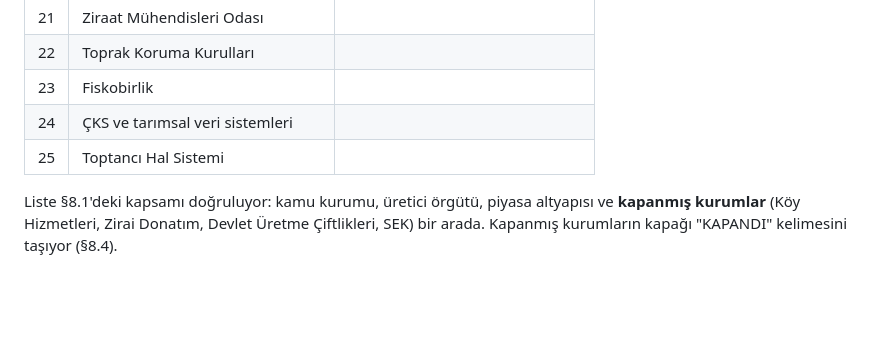
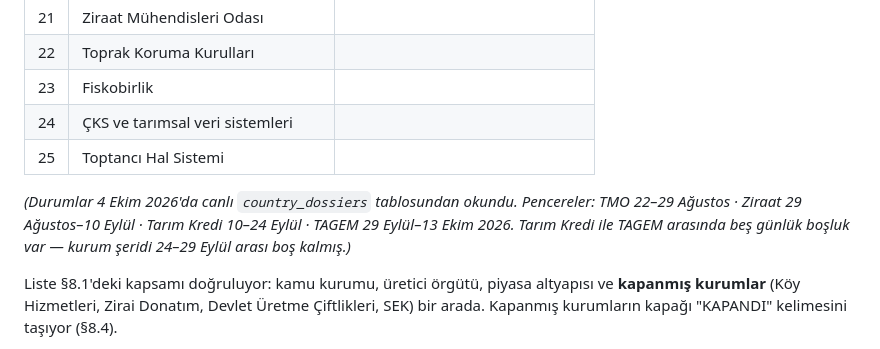
Before and after one commit to Bubaso/tarim_app, a Markdown page: CLAUDE.md, the part around one of its changes. Drawn GitHub-style; blank space fills up the shorter version.

```diff
--- a/CLAUDE.md
+++ b/CLAUDE.md
@@ -1196,6 +1208,11 @@ yazılsaydı boş dururdu.
 | 24 | ÇKS ve tarımsal veri sistemleri | |
 | 25 | Toptancı Hal Sistemi | |
 
+*(Durumlar 4 Ekim 2026'da canlı `country_dossiers` tablosundan okundu.
+Pencereler: TMO 22–29 Ağustos · Ziraat 29 Ağustos–10 Eylül · Tarım Kredi
+10–24 Eylül · TAGEM 29 Eylül–13 Ekim 2026. Tarım Kredi ile TAGEM arasında
+beş günlük boşluk var — kurum şeridi 24–29 Eylül arası boş kalmış.)*
+
 Liste §8.1'deki kapsamı doğruluyor: kamu kurumu, üretici örgütü, piyasa
 altyapısı ve **kapanmış kurumlar** (Köy Hizmetleri, Zirai Donatım, Devlet
 Üretme Çiftlikleri, SEK) bir arada. Kapanmış kurumların kapağı "KAPANDI"
```
Also changed, not shown: other parts of CLAUDE.md (+18 -6 lines).
